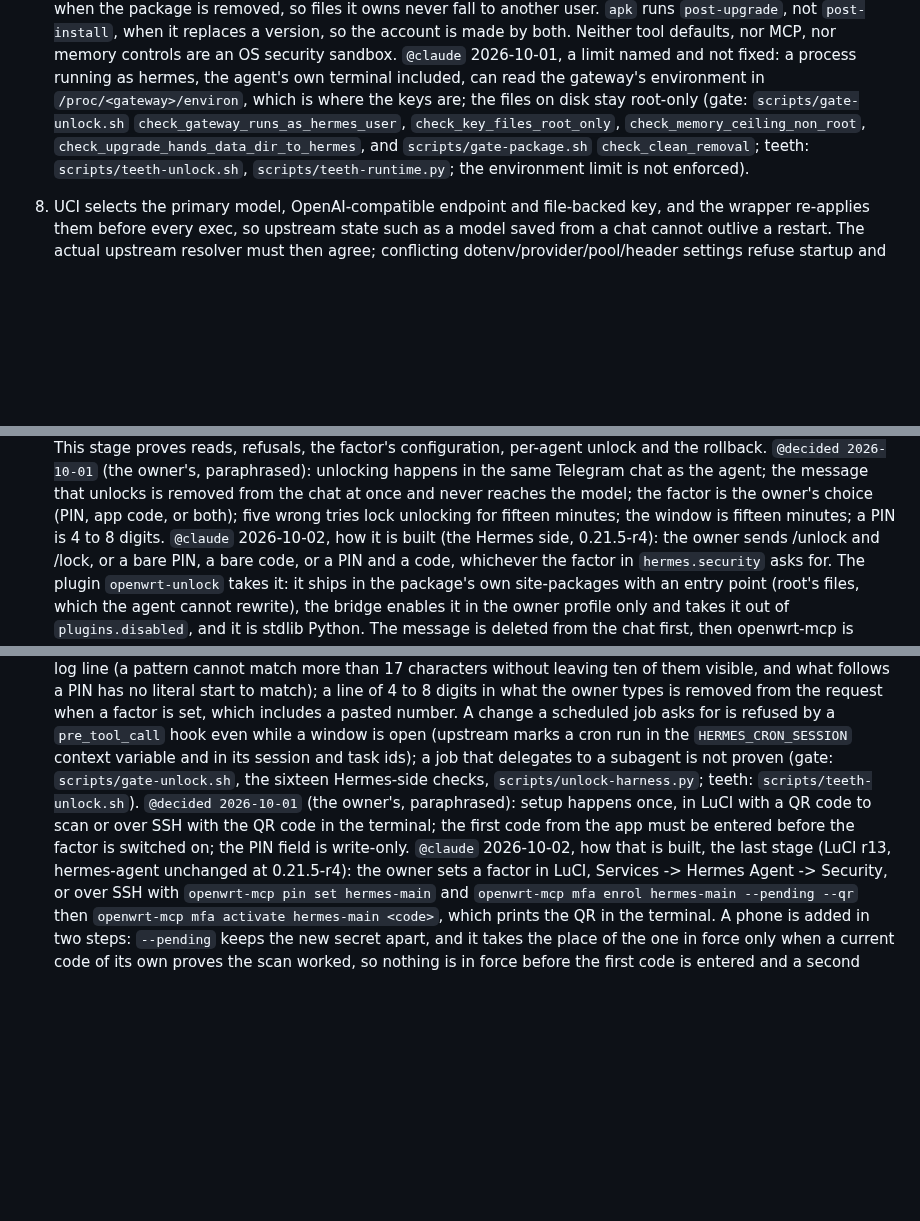
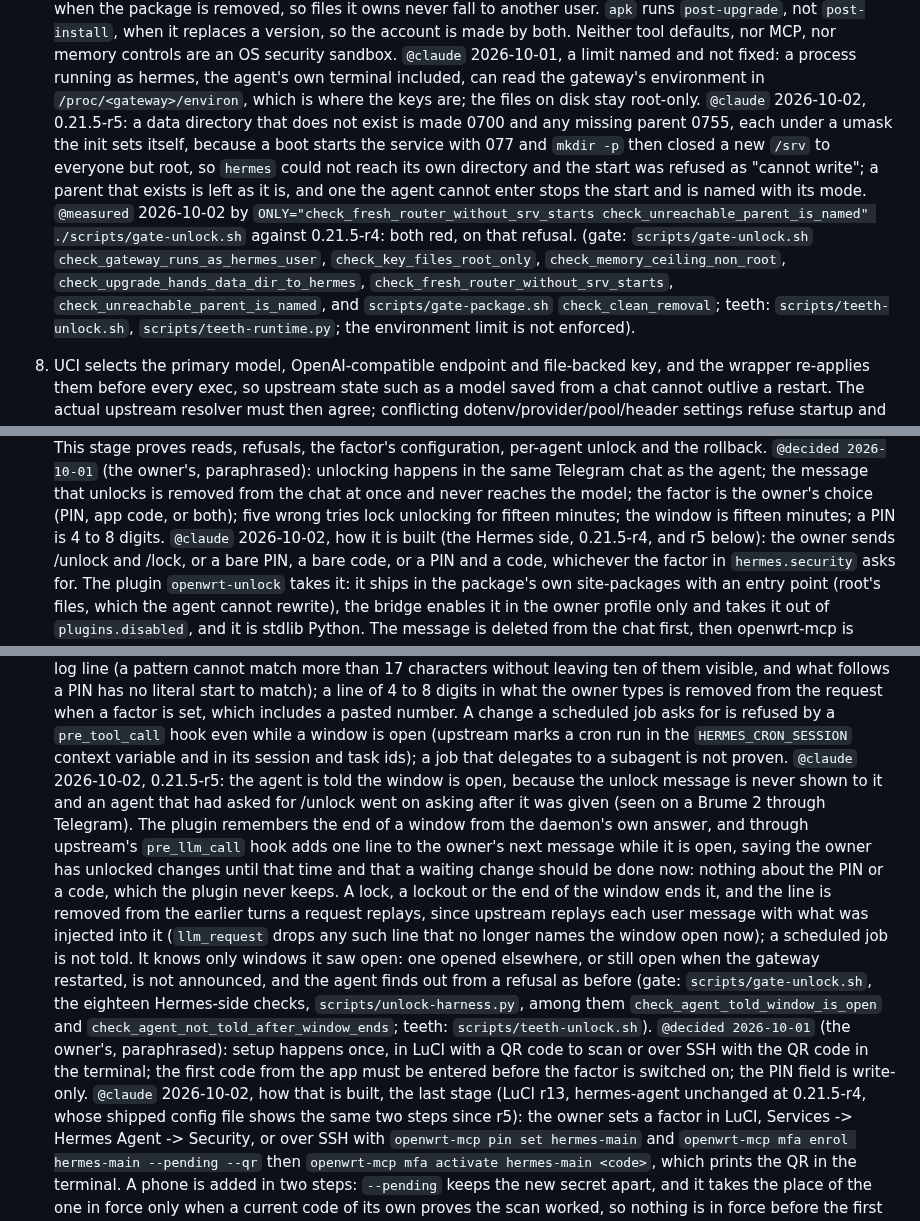
Before and after one commit to TAIPANBOX/hermes-openwrt, a Markdown page: CLAUDE.md, 3 parts joined by grey strips. Drawn GitHub-style; blank space fills up the shorter version.

```diff
--- a/CLAUDE.md
+++ b/CLAUDE.md
@@ -52,9 +52,17 @@ any other `RELEASE`, and the next publish drops `24.10/` from the feed.
    controls are an OS security sandbox. `@claude` 2026-10-01, a limit named and not fixed:
    a process running as hermes, the agent's own terminal included, can read the gateway's
    environment in `/proc/<gateway>/environ`, which is where the keys are; the files on disk
-   stay root-only (gate: `scripts/gate-unlock.sh` `check_gateway_runs_as_hermes_user`,
+   stay root-only. `@claude` 2026-10-02, 0.21.5-r5: a data directory that does not exist is
+   made 0700 and any missing parent 0755, each under a umask the init sets itself, because a
+   boot starts the service with 077 and `mkdir -p` then closed a new `/srv` to everyone but
+   root, so `hermes` could not reach its own directory and the start was refused as "cannot
+   write"; a parent that exists is left as it is, and one the agent cannot enter stops the start
+   and is named with its mode. `@measured` 2026-10-02 by `ONLY="check_fresh_router_without_srv_starts
+   check_unreachable_parent_is_named" ./scripts/gate-unlock.sh` against 0.21.5-r4: both red, on
+   that refusal. (gate: `scripts/gate-unlock.sh` `check_gateway_runs_as_hermes_user`,
    `check_key_files_root_only`, `check_memory_ceiling_non_root`,
-   `check_upgrade_hands_data_dir_to_hermes`, and `scripts/gate-package.sh`
+   `check_upgrade_hands_data_dir_to_hermes`, `check_fresh_router_without_srv_starts`,
+   `check_unreachable_parent_is_named`, and `scripts/gate-package.sh`
    `check_clean_removal`; teeth: `scripts/teeth-unlock.sh`, `scripts/teeth-runtime.py`; the
    environment limit is not enforced).
 8. UCI selects the primary model, OpenAI-compatible endpoint and file-backed key, and
@@ -221,7 +229,7 @@ any other `RELEASE`, and the next publish drops `24.10/` from the feed.
     chat as the agent; the message that unlocks is removed from the chat at once and never
     reaches the model; the factor is the owner's choice (PIN, app code, or both); five wrong
     tries lock unlocking for fifteen minutes; the window is fifteen minutes; a PIN is 4 to 8
-    digits. `@claude` 2026-10-02, how it is built (the Hermes side, 0.21.5-r4): the owner
+    digits. `@claude` 2026-10-02, how it is built (the Hermes side, 0.21.5-r4, and r5 below): the owner
     sends /unlock and /lock, or a bare PIN, a bare code, or a PIN and a code, whichever the
     factor in `hermes.security` asks for. The plugin `openwrt-unlock` takes it: it ships in the package's own site-packages with an entry
     point (root's files, which the agent cannot rewrite), the bridge enables it in the
@@ -247,12 +255,25 @@ any other `RELEASE`, and the next publish drops `24.10/` from the feed.
     which includes a pasted number. A change a scheduled job asks for is refused by a
     `pre_tool_call` hook even while a window is open (upstream marks a cron run in the
     `HERMES_CRON_SESSION` context variable and in its session and task ids); a job that
-    delegates to a subagent is not proven (gate: `scripts/gate-unlock.sh`, the sixteen
-    Hermes-side checks, `scripts/unlock-harness.py`; teeth: `scripts/teeth-unlock.sh`).
+    delegates to a subagent is not proven. `@claude` 2026-10-02, 0.21.5-r5: the agent is told
+    the window is open, because the unlock message is never shown to it and an agent that had
+    asked for /unlock went on asking after it was given (seen on a Brume 2 through Telegram).
+    The plugin remembers the end of a window from the daemon's own answer, and through
+    upstream's `pre_llm_call` hook adds one line to the owner's next message while it is open,
+    saying the owner has unlocked changes until that time and that a waiting change should be done
+    now: nothing about the PIN or a code, which the plugin never keeps. A lock, a lockout or the
+    end of the window ends it, and the line is removed from the earlier turns a request replays,
+    since upstream replays each user message with what was injected into it (`llm_request` drops
+    any such line that no longer names the window open now); a scheduled job is not told. It knows
+    only windows it saw open: one opened elsewhere, or still open when the gateway restarted,
+    is not announced, and the agent finds out from a refusal as before (gate:
+    `scripts/gate-unlock.sh`, the eighteen Hermes-side checks, `scripts/unlock-harness.py`,
+    among them `check_agent_told_window_is_open` and `check_agent_not_told_after_window_ends`;
+    teeth: `scripts/teeth-unlock.sh`).
     `@decided 2026-10-01` (the owner's, paraphrased): setup happens once, in LuCI with a QR code
     to scan or over SSH with the QR code in the terminal; the first code from the app must be
     entered before the factor is switched on; the PIN field is write-only. `@claude` 2026-10-02,
-    how that is built, the last stage (LuCI r13, hermes-agent unchanged at 0.21.5-r4):
+    how that is built, the last stage (LuCI r13, hermes-agent unchanged at 0.21.5-r4, whose shipped config file shows the same two steps since r5):
     the owner sets a factor in LuCI, Services -> Hermes Agent -> Security, or over SSH with
     `openwrt-mcp pin set hermes-main` and `openwrt-mcp mfa enrol hermes-main --pending --qr`
     then `openwrt-mcp mfa activate hermes-main <code>`, which prints the QR in the terminal.
```
Also changed, not shown: README.md (+40 -3 lines).
